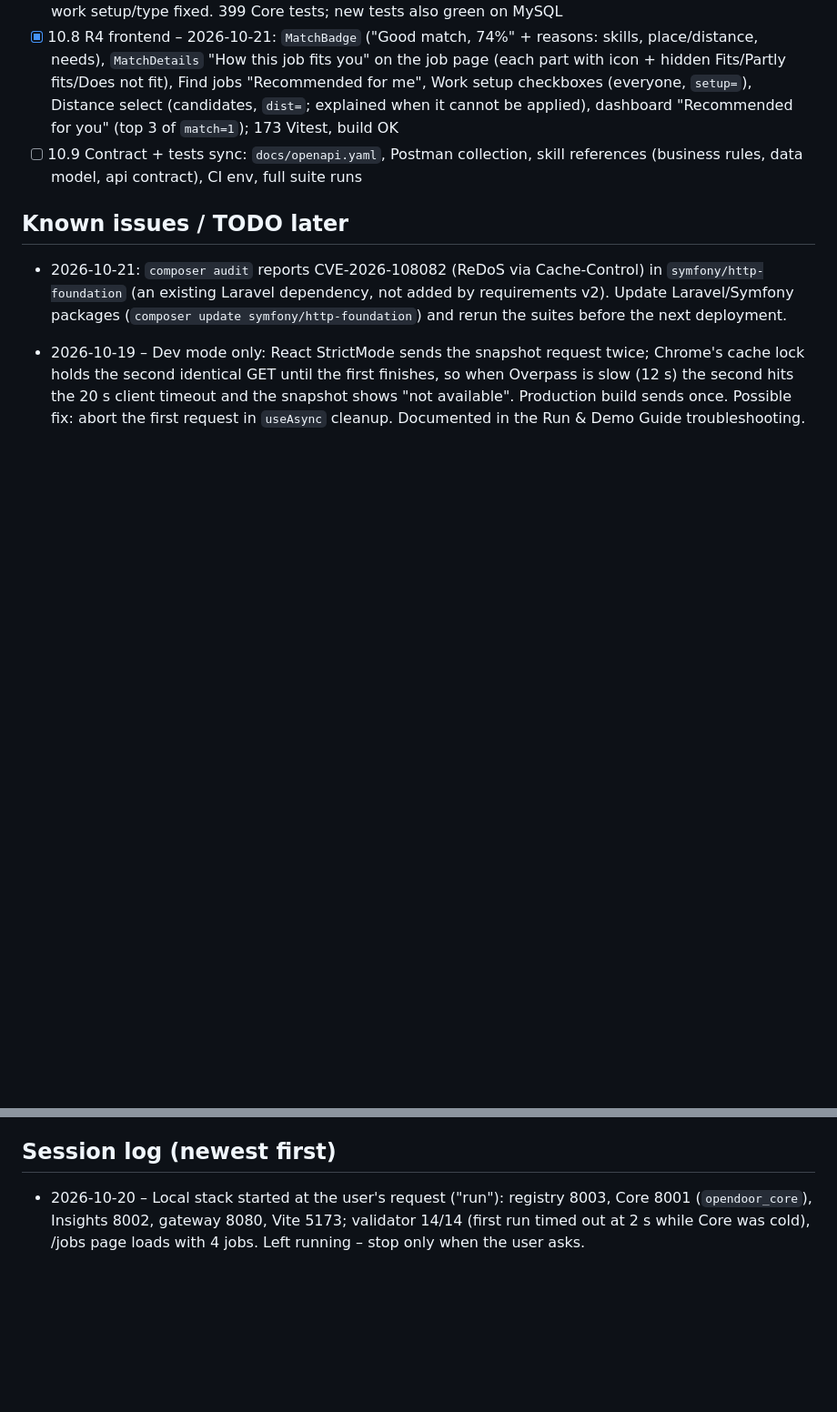
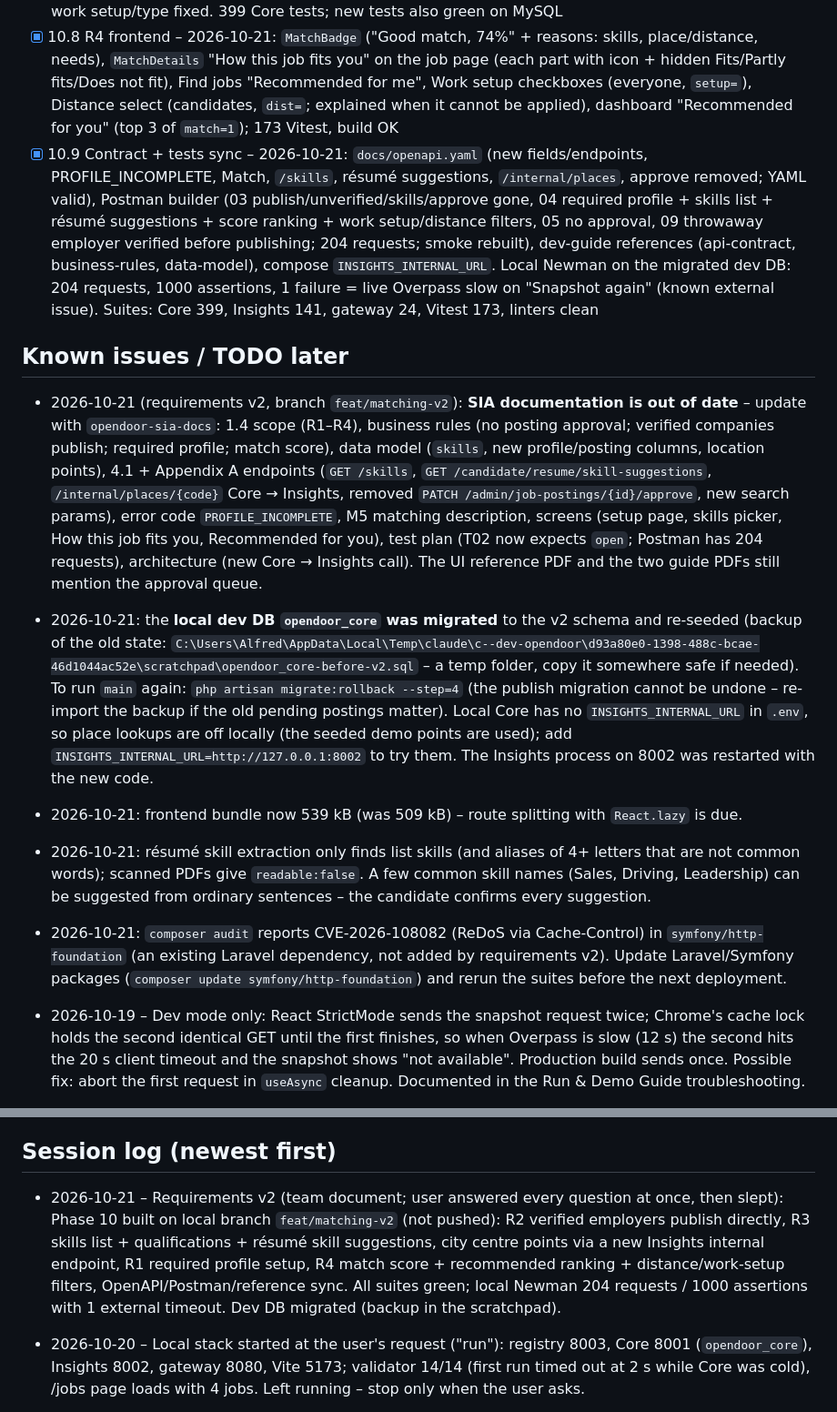
Before and after one commit to fred200606/opendoor, a Markdown page: PROGRESS.md, 2 parts joined by grey strips. Shown at 91% size. GitHub-like rendering; blank space fills up the shorter version.

Commit message:
docs(progress): requirements v2 built, next steps
Co-Authored-By: Claude Opus 5.5 <noreply@anthropic.com>

```diff
--- a/PROGRESS.md
+++ b/PROGRESS.md
@@ -214,9 +214,14 @@ Mark `[x]` when done **and committed**. Put the commit hash after the item if us
 - [x] 10.6 R1 required profile – 2026-10-21: Core `CandidateProfile::missingForMatching()` (location, ≥3 skills, education, ≥1 setup, ≥1 type), `profile_complete`/`profile_missing` on the profile, `profile_complete` on the account (null for others), 422 `PROFILE_INCOMPLETE` on apply; factory profiles complete by default (`incomplete()` state); 389 Core tests. Frontend `/candidate/setup` (CandidateSetupPage, lists every missing answer at once), `RequireCompleteProfile` around the other candidate routes, register → setup, tour waits until complete, dashboard flash message; 173 Vitest
 - [x] 10.7 R4 matching – 2026-10-21: `MatchingService` replaces `NeedsMatcher` (score 0–100, weights skills 40 / location 20 / qualifications 15 / preferences 10 / needs 15, parts without data left out; labels strong/good/fair/low; `match` keeps met/total/missing and adds score, label, skills, location {tier, distance_km}, education, experience, preferences) on search, details, saved jobs; any candidate with a profile gets `match` and `match=1`; ranking in PHP over the matching postings (score columns only) with manual pagination; `work_setup[]` filter; `distance` 10/25/50/100 (remote always kept; numbers written into SQL – PDO binds floats as text and SQLite then compares number < text); `meta.distance`; factory work setup/type fixed. 399 Core tests; new tests also green on MySQL
 - [x] 10.8 R4 frontend – 2026-10-21: `MatchBadge` ("Good match, 74%" + reasons: skills, place/distance, needs), `MatchDetails` "How this job fits you" on the job page (each part with icon + hidden Fits/Partly fits/Does not fit), Find jobs "Recommended for me", Work setup checkboxes (everyone, `setup=`), Distance select (candidates, `dist=`; explained when it cannot be applied), dashboard "Recommended for you" (top 3 of `match=1`); 173 Vitest, build OK
-- [ ] 10.9 Contract + tests sync: `docs/openapi.yaml`, Postman collection, skill references (business rules, data model, api contract), CI env, full suite runs
+- [x] 10.9 Contract + tests sync – 2026-10-21: `docs/openapi.yaml` (new fields/endpoints, PROFILE_INCOMPLETE, Match, `/skills`, résumé suggestions, `/internal/places`, approve removed; YAML valid), Postman builder (03 publish/unverified/skills/approve gone, 04 required profile + skills list + résumé suggestions + score ranking + work setup/distance filters, 05 no approval, 09 throwaway employer verified before publishing; 204 requests; smoke rebuilt), dev-guide references (api-contract, business-rules, data-model), compose `INSIGHTS_INTERNAL_URL`. Local Newman on the migrated dev DB: 204 requests, 1000 assertions, 1 failure = live Overpass slow on \"Snapshot again\" (known external issue). Suites: Core 399, Insights 141, gateway 24, Vitest 173, linters clean
 
 ## Known issues / TODO later
+
+- 2026-10-21 (requirements v2, branch `feat/matching-v2`): **SIA documentation is out of date** – update with `opendoor-sia-docs`: 1.4 scope (R1–R4), business rules (no posting approval; verified companies publish; required profile; match score), data model (`skills`, new profile/posting columns, location points), 4.1 + Appendix A endpoints (`GET /skills`, `GET /candidate/resume/skill-suggestions`, `/internal/places/{code}` Core → Insights, removed `PATCH /admin/job-postings/{id}/approve`, new search params), error code `PROFILE_INCOMPLETE`, M5 matching description, screens (setup page, skills picker, How this job fits you, Recommended for you), test plan (T02 now expects `open`; Postman has 204 requests), architecture (new Core → Insights call). The UI reference PDF and the two guide PDFs still mention the approval queue.
+- 2026-10-21: the **local dev DB `opendoor_core` was migrated** to the v2 schema and re-seeded (backup of the old state: `C:\Users\Alfred\AppData\Local\Temp\claude\c--dev-opendoor\d93a80e0-1398-488c-bcae-46d1044ac52e\scratchpad\opendoor_core-before-v2.sql` – a temp folder, copy it somewhere safe if needed). To run `main` again: `php artisan migrate:rollback --step=4` (the publish migration cannot be undone – re-import the backup if the old pending postings matter). Local Core has no `INSIGHTS_INTERNAL_URL` in `.env`, so place lookups are off locally (the seeded demo points are used); add `INSIGHTS_INTERNAL_URL=http://127.0.0.1:8002` to try them. The Insights process on 8002 was restarted with the new code.
+- 2026-10-21: frontend bundle now 539 kB (was 509 kB) – route splitting with `React.lazy` is due.
+- 2026-10-21: résumé skill extraction only finds list skills (and aliases of 4+ letters that are not common words); scanned PDFs give `readable:false`. A few common skill names (Sales, Driving, Leadership) can be suggested from ordinary sentences – the candidate confirms every suggestion.
 
 - 2026-10-21: `composer audit` reports CVE-2026-108082 (ReDoS via Cache-Control) in `symfony/http-foundation` (an existing Laravel dependency, not added by requirements v2). Update Laravel/Symfony packages (`composer update symfony/http-foundation`) and rerun the suites before the next deployment.
 
@@ -247,6 +252,7 @@ Mark `[x]` when done **and committed**. Put the commit hash after the item if us
 
 ## Session log (newest first)
 
+- 2026-10-21 – Requirements v2 (team document; user answered every question at once, then slept): Phase 10 built on local branch `feat/matching-v2` (not pushed): R2 verified employers publish directly, R3 skills list + qualifications + résumé skill suggestions, city centre points via a new Insights internal endpoint, R1 required profile setup, R4 match score + recommended ranking + distance/work-setup filters, OpenAPI/Postman/reference sync. All suites green; local Newman 204 requests / 1000 assertions with 1 external timeout. Dev DB migrated (backup in the scratchpad).
 - 2026-10-20 – Local stack started at the user's request ("run"): registry 8003, Core 8001 (`opendoor_core`), Insights 8002, gateway 8080, Vite 5173; validator 14/14 (first run timed out at 2 s while Core was cold), /jobs page loads with 4 jobs. Left running – stop only when the user asks.
 - 2026-10-19 – Deadline Oct 25 for the two guide PDFs; cleanup deferred (user). PDF 1 Run & Demo Guide built and committed (walkthrough captured on `opendoor_core_test`; all unit suites green: Core 372, Vitest 165, gateway 24, Insights 135, registry 39). Found a dev-only snapshot timeout (Known issues). Not pushed (user reviews first). PDF 2 API & Integration Guide built and committed too; test stack stopped. Next: user review, then push.
 - 2026-10-16 – Python service validation script `tests/validate/` (local 14/14, production gateway-only 7/7); local services started for the test and stopped again. Production snapshot showed `overpass: unavailable` – open each job page before the presentation (already in Next step). Next: team items.
```
Also changed, not shown: other parts of PROGRESS.md (+2 -2 lines).
